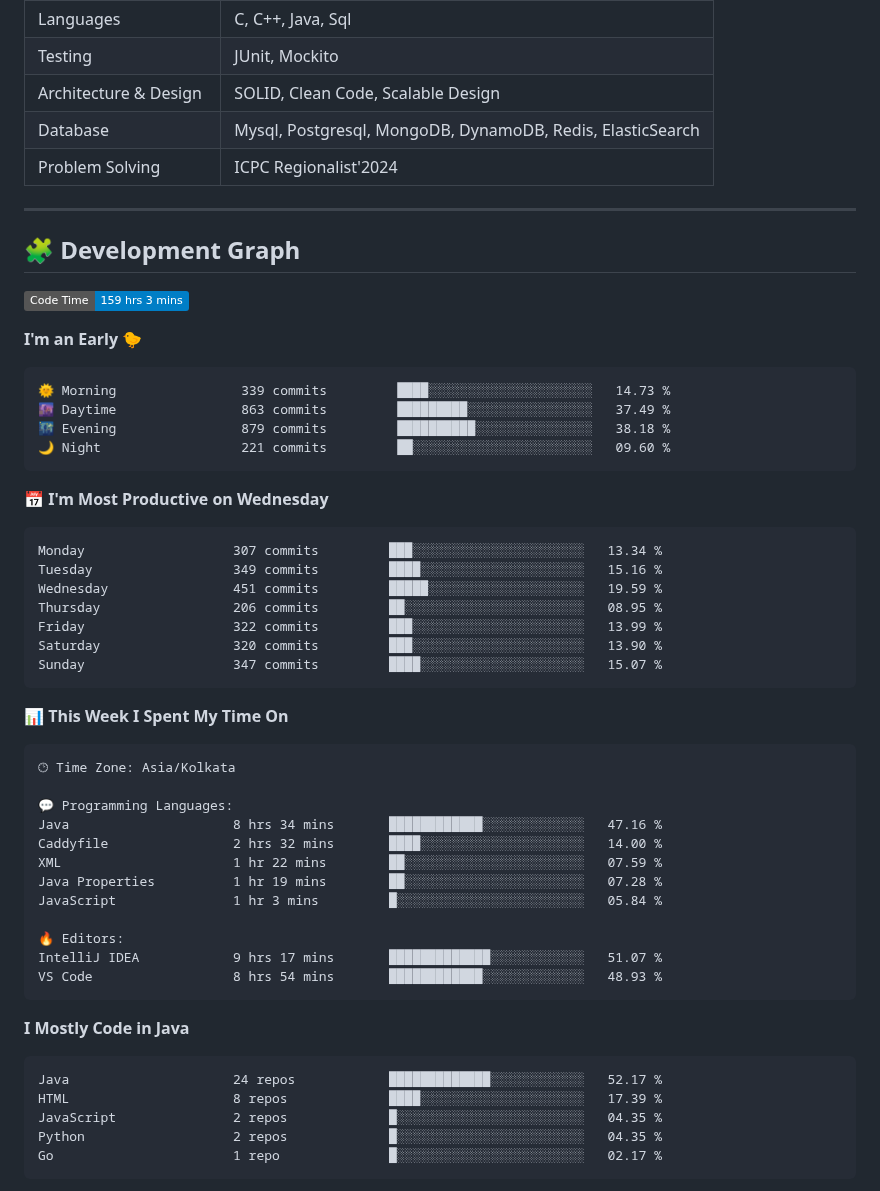
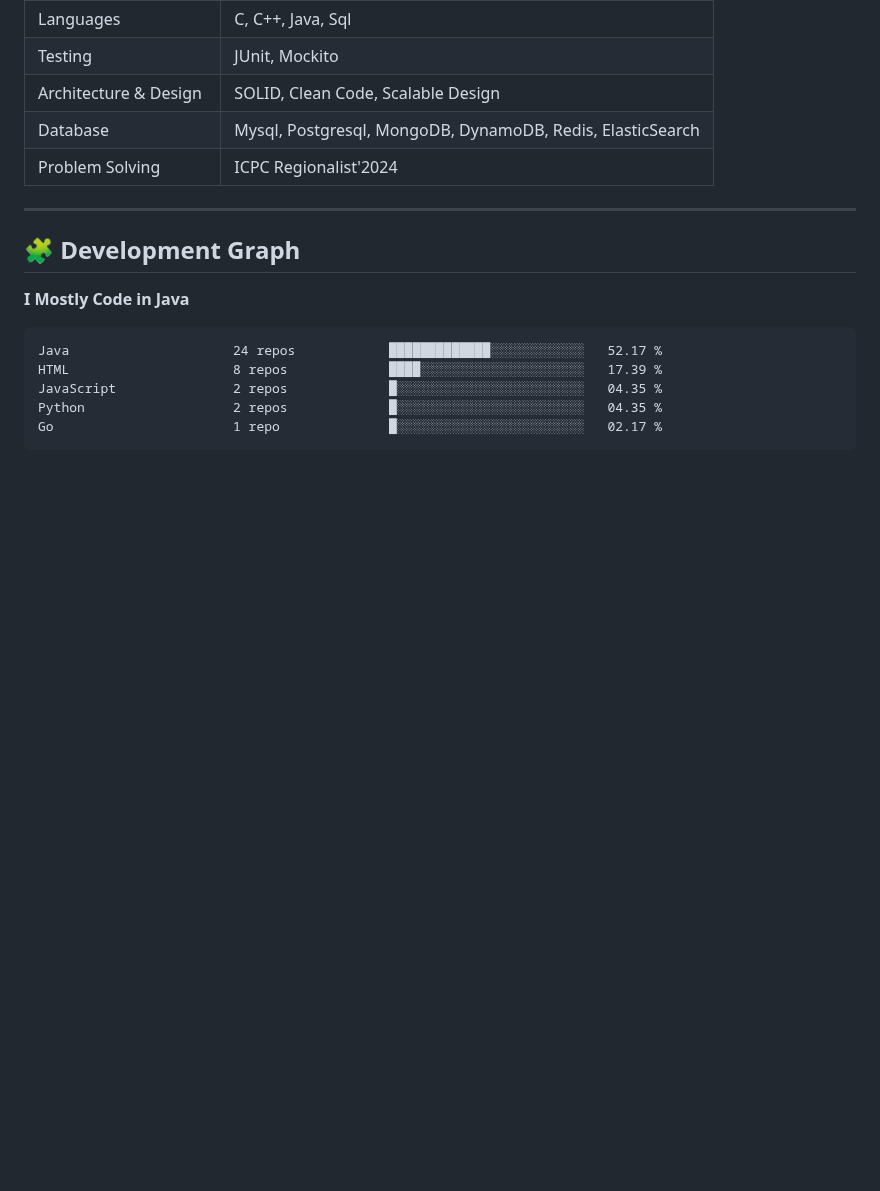
Before and after one commit to sumitverma77/sumitverma77, a Markdown page: README.md, the part around one of its changes. Rendered like a GitHub page; badges without logos; blank space fills up the shorter version.

Commit message:
Updated with Dev Metrics

````diff
--- a/README.md
+++ b/README.md
@@ -144,46 +144,6 @@
 ## 🧩 Development Graph
 
 <!--START_SECTION:waka-->
-![Code Time](http://img.shields.io/badge/Code%20Time-159%20hrs%203%20mins-blue)
-
-**I'm an Early 🐤**
-
-```text
-🌞 Morning                339 commits         ████░░░░░░░░░░░░░░░░░░░░░   14.73 %
-🌆 Daytime                863 commits         █████████░░░░░░░░░░░░░░░░   37.49 %
-🌃 Evening                879 commits         ██████████░░░░░░░░░░░░░░░   38.18 %
-🌙 Night                  221 commits         ██░░░░░░░░░░░░░░░░░░░░░░░   09.60 %
-```
-📅 **I'm Most Productive on Wednesday**
-
-```text
-Monday                   307 commits         ███░░░░░░░░░░░░░░░░░░░░░░   13.34 %
-Tuesday                  349 commits         ████░░░░░░░░░░░░░░░░░░░░░   15.16 %
-Wednesday                451 commits         █████░░░░░░░░░░░░░░░░░░░░   19.59 %
-Thursday                 206 commits         ██░░░░░░░░░░░░░░░░░░░░░░░   08.95 %
-Friday                   322 commits         ███░░░░░░░░░░░░░░░░░░░░░░   13.99 %
-Saturday                 320 commits         ███░░░░░░░░░░░░░░░░░░░░░░   13.90 %
-Sunday                   347 commits         ████░░░░░░░░░░░░░░░░░░░░░   15.07 %
-```
-
-
-📊 **This Week I Spent My Time On**
-
-```text
-🕑︎ Time Zone: Asia/Kolkata
-
-💬 Programming Languages:
-Java                     8 hrs 34 mins       ████████████░░░░░░░░░░░░░   47.16 %
-Caddyfile                2 hrs 32 mins       ████░░░░░░░░░░░░░░░░░░░░░   14.00 %
-XML                      1 hr 22 mins        ██░░░░░░░░░░░░░░░░░░░░░░░   07.59 %
-Java Properties          1 hr 19 mins        ██░░░░░░░░░░░░░░░░░░░░░░░   07.28 %
-JavaScript               1 hr 3 mins         █░░░░░░░░░░░░░░░░░░░░░░░░   05.84 %
-
-🔥 Editors:
-IntelliJ IDEA            9 hrs 17 mins       █████████████░░░░░░░░░░░░   51.07 %
-VS Code                  8 hrs 54 mins       ████████████░░░░░░░░░░░░░   48.93 %
-```
-
 **I Mostly Code in Java**
 
 ```text
````
Also changed, not shown: other parts of README.md (+1 -1 lines).
